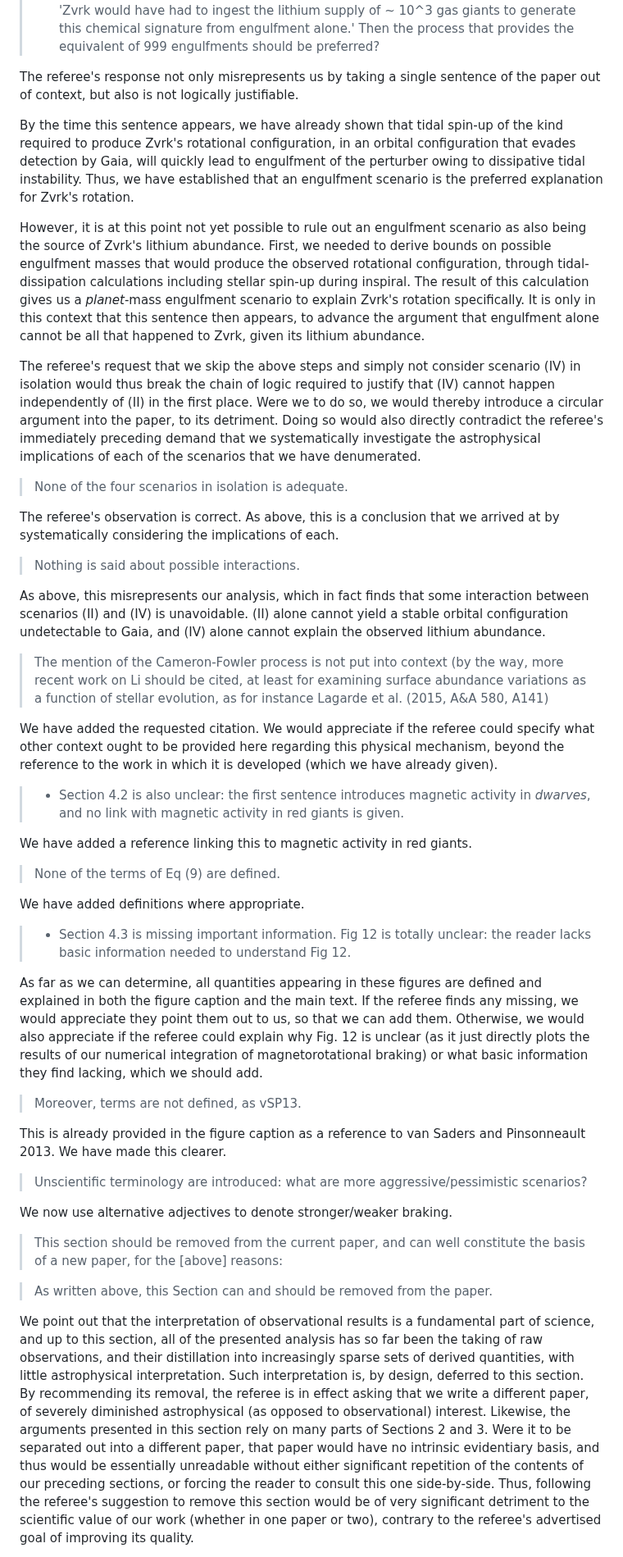
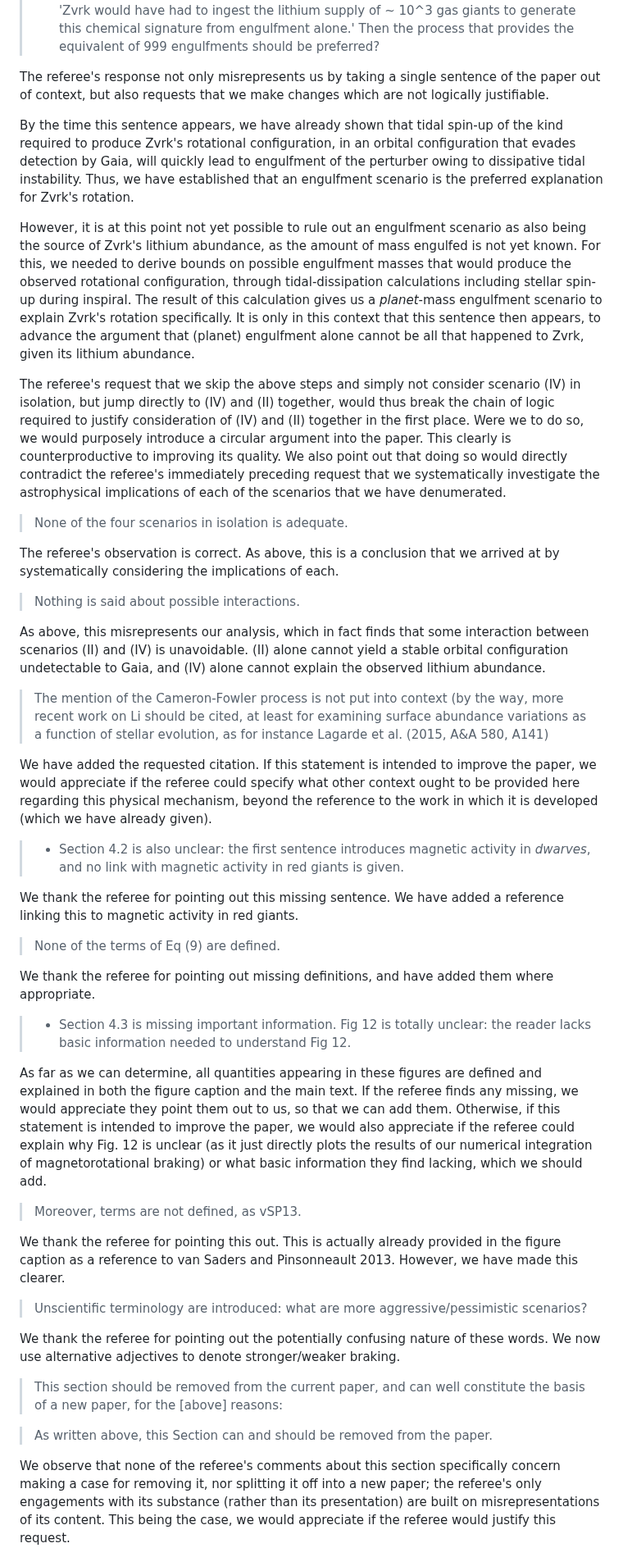
Before and after one commit to darthoctopus/zvrk, a Markdown page: Writeup/referee reports/2_reply.md, the part around one of its changes. Shown at 82% size. GitHub-like rendering.

```diff
--- a/Writeup/referee reports/2_reply.md
+++ b/Writeup/referee reports/2_reply.md
@@ -146,13 +148,13 @@ We think that this organisation could be made clearer with the introduction of s
 
 > - Section 4.1: the large amount of lithium should be used to reach more direct results. If the engulfment of a single planet cannot work for obvious quantitative reasons, then there is no need to consider this hypothesis in isolation. More recent references should be used. In their answer, the authors 'find that a planet-engulfment scenario is preferred to tidal spin-up or mass transfer, for example.' At lines 1143-1145, we read 'Zvrk would have had to ingest the lithium supply of ~ 10^3 gas giants to generate this chemical signature from engulfment alone.' Then the process that provides the equivalent of 999 engulfments should be preferred?
 
-The referee's response not only misrepresents us by taking a single sentence of the paper out of context, but also is not logically justifiable.
+The referee's response not only misrepresents us by taking a single sentence of the paper out of context, but also requests that we make changes which are not logically justifiable.
 
 By the time this sentence appears, we have already shown that tidal spin-up of the kind required to produce Zvrk's rotational configuration, in an orbital configuration that evades detection by Gaia, will quickly lead to engulfment of the perturber owing to dissipative tidal instability. Thus, we have established that an engulfment scenario is the preferred explanation for Zvrk's rotation.
 
-However, it is at this point not yet possible to rule out an engulfment scenario as also being the source of Zvrk's lithium abundance. First, we needed to derive bounds on possible engulfment masses that would produce the observed rotational configuration, through tidal-dissipation calculations including stellar spin-up during inspiral. The result of this calculation gives us a *planet*-mass engulfment scenario to explain Zvrk's rotation specifically. It is only in this context that this sentence then appears, to advance the argument that engulfment alone cannot be all that happened to Zvrk, given its lithium abundance.
+However, it is at this point not yet possible to rule out an engulfment scenario as also being the source of Zvrk's lithium abundance, as the amount of mass engulfed is not yet known. For this, we needed to derive bounds on possible engulfment masses that would produce the observed rotational configuration, through tidal-dissipation calculations including stellar spin-up during inspiral. The result of this calculation gives us a *planet*-mass engulfment scenario to explain Zvrk's rotation specifically. It is only in this context that this sentence then appears, to advance the argument that (planet) engulfment alone cannot be all that happened to Zvrk, given its lithium abundance.
 
-The referee's request that we skip the above steps and simply not consider scenario (IV) in isolation would thus break the chain of logic required to justify that (IV) cannot happen independently of (II) in the first place. Were we to do so, we would thereby introduce a circular argument into the paper, to its detriment. Doing so would also directly contradict the referee's immediately preceding demand that we systematically investigate the astrophysical implications of each of the scenarios that we have denumerated.
+The referee's request that we skip the above steps and simply not consider scenario (IV) in isolation, but jump directly to (IV) and (II) together, would thus break the chain of logic required to justify consideration of (IV) and (II) together in the first place. Were we to do so, we would purposely introduce a circular argument into the paper. This clearly is counterproductive to improving its quality. We also point out that doing so would directly contradict the referee's immediately preceding request that we systematically investigate the astrophysical implications of each of the scenarios that we have denumerated.
 
 > None of the four scenarios in isolation is adequate.
 
@@ -164,31 +166,31 @@ As above, this misrepresents our analysis, which in fact finds that some interac
 
 > The mention of the Cameron-Fowler process is not put into context (by the way, more recent work on Li should be cited, at least for examining surface abundance variations as a function of stellar evolution, as for instance Lagarde et al. (2015, A&A 580, A141)
 
-We have added the requested citation. We would appreciate if the referee could specify what other context ought to be provided here regarding this physical mechanism, beyond the reference to the work in which it is developed (which we have already given).
+We have added the requested citation. If this statement is intended to improve the paper, we would appreciate if the referee could specify what other context ought to be provided here regarding this physical mechanism, beyond the reference to the work in which it is developed (which we have already given).
 
 > - Section 4.2 is also unclear: the first sentence introduces magnetic activity in *dwarves*, and no link with magnetic activity in red giants is given.
 
-We have added a reference linking this to magnetic activity in red giants.
+We thank the referee for pointing out this missing sentence. We have added a reference linking this to magnetic activity in red giants.
 
 > None of the terms of Eq (9) are defined.
 
-We have added definitions where appropriate.
+We thank the referee for pointing out missing definitions, and have added them where appropriate.
 
 > - Section 4.3 is missing important information. Fig 12 is totally unclear: the reader lacks basic information needed to understand Fig 12.
 
-As far as we can determine, all quantities appearing in these figures are defined and explained in both the figure caption and the main text. If the referee finds any missing, we would appreciate they point them out to us, so that we can add them. Otherwise, we would also appreciate if the referee could explain why Fig. 12 is unclear (as it just directly plots the results of our numerical integration of magnetorotational braking) or what basic information they find lacking, which we should add.
+As far as we can determine, all quantities appearing in these figures are defined and explained in both the figure caption and the main text. If the referee finds any missing, we would appreciate they point them out to us, so that we can add them. Otherwise, if this statement is intended to improve the paper, we would also appreciate if the referee could explain why Fig. 12 is unclear (as it just directly plots the results of our numerical integration of magnetorotational braking) or what basic information they find lacking, which we should add.
 
 > Moreover, terms are not defined, as vSP13.
 
-This is already provided in the figure caption as a reference to van Saders and Pinsonneault 2013. We have made this clearer.
+We thank the referee for pointing this out. This is actually already provided in the figure caption as a reference to van Saders and Pinsonneault 2013. However, we have made this clearer.
 
 > Unscientific terminology are introduced: what are more aggressive/pessimistic scenarios?
 
-We now use alternative adjectives to denote stronger/weaker braking.
+We thank the referee for pointing out the potentially confusing nature of these words. We now use alternative adjectives to denote stronger/weaker braking.
 
 > This section should be removed from the current paper, and can well constitute the basis of a new paper, for the [above] reasons:
 
 > As written above, this Section can and should be removed from the paper.
 
-We point out that the interpretation of observational results is a fundamental part of science, and up to this section, all of the presented analysis has so far been the taking of raw observations, and their distillation into increasingly sparse sets of derived quantities, with little astrophysical interpretation. Such interpretation is, by design, deferred to this section. By recommending its removal, the referee is in effect asking that we write a different paper, of severely diminished astrophysical (as opposed to observational) interest. Likewise, the arguments presented in this section rely on many parts of Sections 2 and 3. Were it to be separated out into a different paper, that paper would have no intrinsic evidentiary basis, and thus would be essentially unreadable without either significant repetition of the contents of our preceding sections, or forcing the reader to consult this one side-by-side. Thus, following the referee's suggestion to remove this section would be of very significant detriment to the scientific value of our work (whether in one paper or two), contrary to the referee's advertised goal of improving its quality.
+We observe that none of the referee's comments about this section specifically concern making a case for removing it, nor splitting it off into a new paper; the referee's only engagements with its substance (rather than its presentation) are built on misrepresentations of its content. This being the case, we would appreciate if the referee would justify this request.
 
```
Also changed, not shown: other parts of Writeup/referee reports/2_reply.md (+23 -21 lines), Writeup/referee reports/2_editor.md (added, +1 -0 lines).
